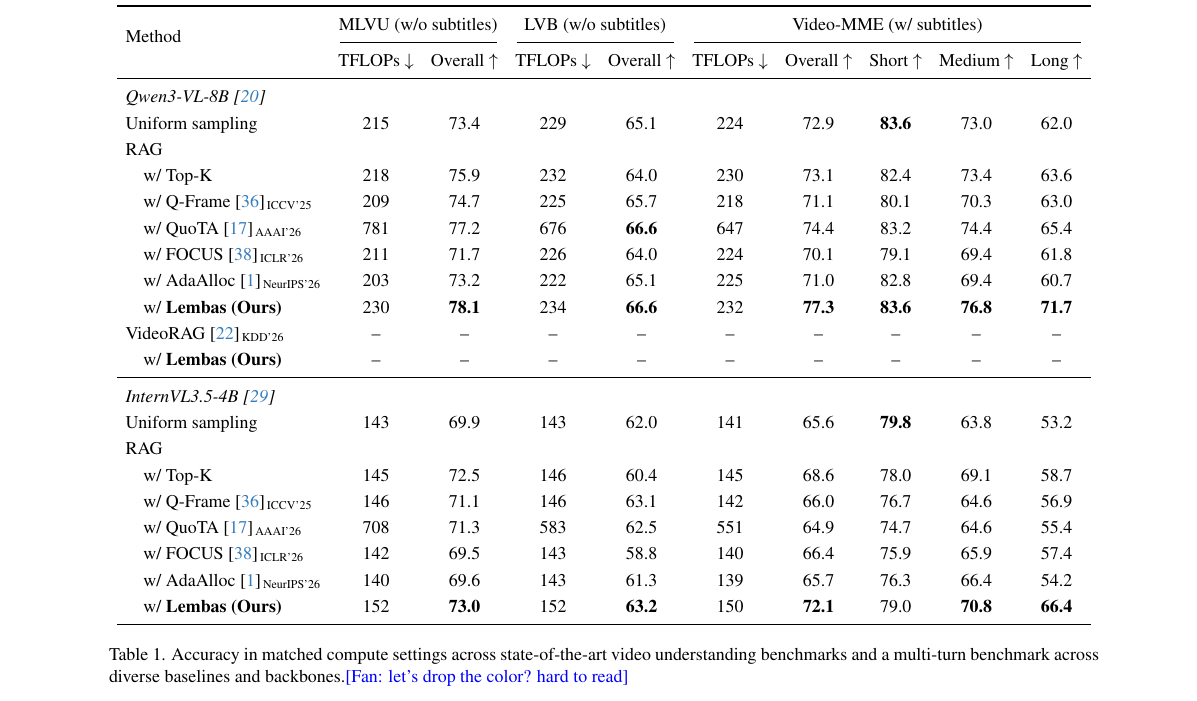
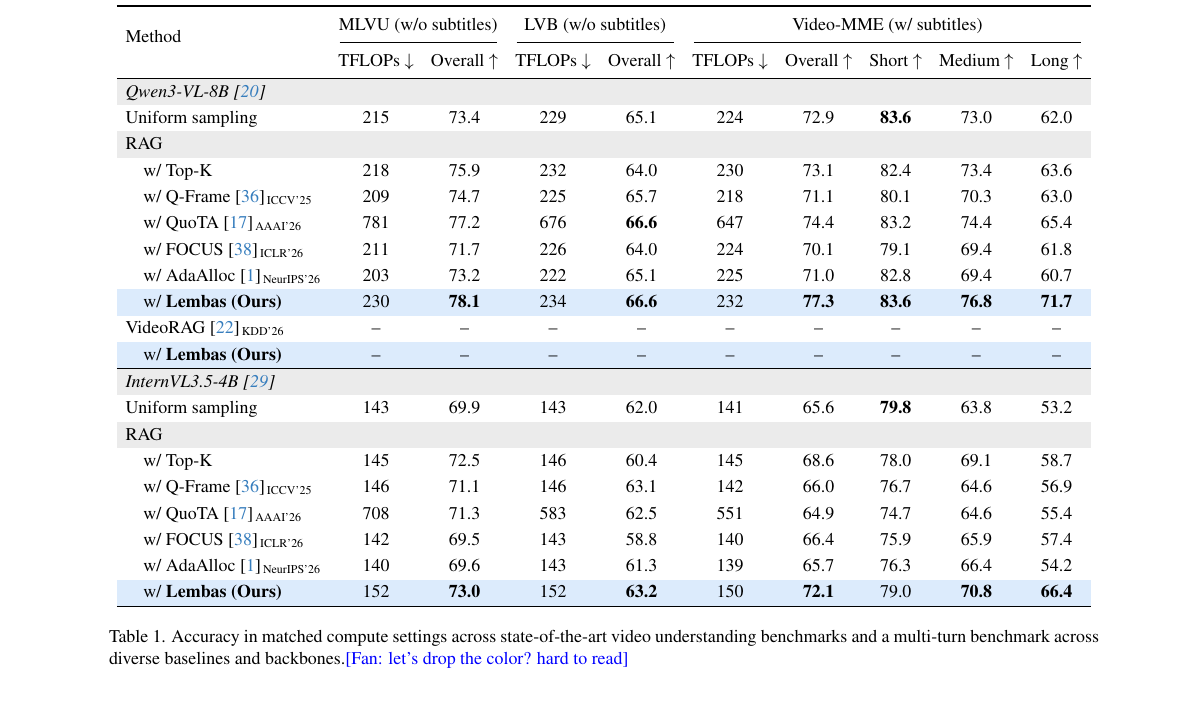
Before and after one commit to AyushBarik/TALON, a LaTeX paper (main.tex, which reads preamble.tex, sec/4_evaluation.tex): part of page 8 of 10, cut so that both start at the same text. Compiled offline with pdfLaTeX.

Commit message:
Tables 1-3: grey band on the VLM and RAG rows, light blue band on the Lembas rows

```diff
--- a/preamble.tex
+++ b/preamble.tex
@@ -137,7 +137,8 @@
 \definecolor{orxred}{HTML}{D55E00}
 \definecolor{orxpurple}{HTML}{CC79A7}
 \definecolor{orxsky}{HTML}{56B4E9}
-\definecolor{groupbg}{HTML}{E9E1F4}   % main results table: light purple band naming the VLM
+\definecolor{groupbg}{HTML}{EBEBEB}   % tables: grey band on the rows that name a group (VLM, RAG)
+\definecolor{oursbg}{HTML}{DCEBFC}    % tables: light blue band on the rows of our method
 
 \newcommand{\ayush}[1]{\textcolor{purple}{[Ayush: #1]}}
 \newcommand{\fan}[1]{\textcolor{blue}{[Fan: #1]}}
@@ -148,11 +149,3 @@
 
 \setlist*[itemize]{itemsep=2pt, topsep=3pt}
 \setlist*[enumerate]{itemsep=2pt, topsep=3pt}
-
-% Main table cell shades: gap to the best accuracy in the column (within each VLM block), OKLab-uniform steps from
-% white to #86b6ef; black text >= 10:1 contrast on every shade (see the table caption for the legend).
-\definecolor{heat0}{HTML}{86B6EF}  % best
-\definecolor{heat1}{HTML}{9EC5F3}  % within 1 point
-\definecolor{heat2}{HTML}{B6D3F7}  % within 2 points
-\definecolor{heat3}{HTML}{CEE2FA}  % within 4 points
-\definecolor{heat4}{HTML}{E7F1FD}  % within 8 points
--- a/sec/4_evaluation.tex
+++ b/sec/4_evaluation.tex
@@ -29,7 +29,7 @@ To show the effectiveness of ~\name, we deploy on Qwen3-VL-8B~\cite{bai2025qwen3
   \renewcommand{\arraystretch}{1.2}
   \newcommand{\na}{--}
   \newcommand{\hd}[2]{\begin{tabular}{@{}c@{}}#1\\[-1pt]#2\end{tabular}}  % two-line column header
-  \newcommand{\group}[1]{\multicolumn{10}{l}{\textit{#1}} \\}  % row naming the VLM
+  \newcommand{\group}[1]{\rowcolor{groupbg}\multicolumn{10}{l}{\textit{#1}} \\}  % grey band naming the VLM
   \newcommand{\maintab}{%
   \begin{tabular}{l cc cc ccccc}
     \toprule
@@ -39,29 +39,29 @@ To show the effectiveness of ~\name, we deploy on Qwen3-VL-8B~\cite{bai2025qwen3
       & TFLOPs~$\downarrow$ & Overall~$\uparrow$
       & TFLOPs~$\downarrow$
       & Overall~$\uparrow$ & Short~$\uparrow$ & Medium~$\uparrow$ & Long~$\uparrow$ \\
-    \midrule
+    \specialrule{\lightrulewidth}{\aboverulesep}{0pt}
     \group{Qwen3-VL-8B~\cite{bai2025qwen3vl}}
     Uniform sampling                                         & 215 & 73.4 & 229 & 65.1 & 224 & 72.9 & \textbf{83.6} & 73.0 & 62.0 \\
-    RAG                                                      &  &  &  &  &  &  &  &  &  \\
+    \rowcolor{groupbg}RAG                                                      &  &  &  &  &  &  &  &  &  \\
     \quad w/ Top-K                                  & 218 & 75.9 & 232 & 64.0 & 230 & 73.1 & 82.4 & 73.4 & 63.6 \\
     \quad w/ Q-Frame~\cite{zhang2025qframe}\venue{ICCV'25}    & 209 & 74.7 & 225 & 65.7 & 218 & 71.1 & 80.1 & 70.3 & 63.0 \\
     \quad w/ QuoTA~\cite{luo2025quota}\venue{AAAI'26}         & 781 & 77.2 & 676 & \textbf{66.6} & 647 & 74.4 & 83.2 & 74.4 & 65.4 \\
     \quad w/ FOCUS~\cite{zhu2026focus}\venue{ICLR'26}         & 211 & 71.7 & 226 & 64.0 & 224 & 70.1 & 79.1 & 69.4 & 61.8 \\
     \quad w/ AdaAlloc~\cite{an2026adaalloc}\venue{NeurIPS'26} & 203 & 73.2 & 222 & 65.1 & 225 & 71.0 & 82.8 & 69.4 & 60.7 \\
-    \quad w/ \textbf{\name (Ours)}                            & 230 & \textbf{78.1} & 234 & \textbf{66.6} & 232 & \textbf{77.3} & \textbf{83.6} & \textbf{76.8} & \textbf{71.7} \\
+    \rowcolor{oursbg}\quad w/ \textbf{\name (Ours)}                            & 230 & \textbf{78.1} & 234 & \textbf{66.6} & 232 & \textbf{77.3} & \textbf{83.6} & \textbf{76.8} & \textbf{71.7} \\
     VideoRAG~\cite{ren2025videorag}\venue{KDD'26}             & \na & \na & \na & \na & \na & \na & \na & \na & \na \\
-    \quad w/ \textbf{\name (Ours)}                            & \na & \na & \na & \na & \na & \na & \na & \na & \na \\
-    \midrule
+    \rowcolor{oursbg}\quad w/ \textbf{\name (Ours)}                            & \na & \na & \na & \na & \na & \na & \na & \na & \na \\
+    \specialrule{\lightrulewidth}{0pt}{0pt}
     \group{InternVL3.5-4B~\cite{wang2025internvl35}}
     Uniform sampling                                         & 143 & 69.9 & 143 & 62.0 & 141 & 65.6 & \textbf{79.8} & 63.8 & 53.2 \\
-    RAG                                                      &  &  &  &  &  &  &  &  &  \\
+    \rowcolor{groupbg}RAG                                                      &  &  &  &  &  &  &  &  &  \\
     \quad w/ Top-K                               & 145 & 72.5 & 146 & 60.4 & 145 & 68.6 & 78.0 & 69.1 & 58.7 \\
     \quad w/ Q-Frame~\cite{zhang2025qframe}\venue{ICCV'25}    & 146 & 71.1 & 146 & 63.1 & 142 & 66.0 & 76.7 & 64.6 & 56.9 \\
     \quad w/ QuoTA~\cite{luo2025quota}\venue{AAAI'26}         & 708 & 71.3 & 583 & 62.5 & 551 & 64.9 & 74.7 & 64.6 & 55.4 \\
     \quad w/ FOCUS~\cite{zhu2026focus}\venue{ICLR'26}         & 142 & 69.5 & 143 & 58.8 & 140 & 66.4 & 75.9 & 65.9 & 57.4 \\
     \quad w/ AdaAlloc~\cite{an2026adaalloc}\venue{NeurIPS'26} & 140 & 69.6 & 143 & 61.3 & 139 & 65.7 & 76.3 & 66.4 & 54.2 \\
-    \quad w/ \textbf{\name (Ours)}                            & 152 & \textbf{73.0} & 152 & \textbf{63.2} & 150 & \textbf{72.1} & 79.0 & \textbf{70.8} & \textbf{66.4} \\
-    \bottomrule
+    \rowcolor{oursbg}\quad w/ \textbf{\name (Ours)}                            & 152 & \textbf{73.0} & 152 & \textbf{63.2} & 150 & \textbf{72.1} & 79.0 & \textbf{70.8} & \textbf{66.4} \\
+    \specialrule{\heavyrulewidth}{0pt}{\belowbottomsep}
   \end{tabular}}%
   % Equal gaps that make the table exactly \textwidth: measure it with no gaps, then share the rest over the
   % 20 column sides. This stays correct when the numbers change.
```
Also changed, not shown: sec/4_evaluation.tex (12 more changed lines).
